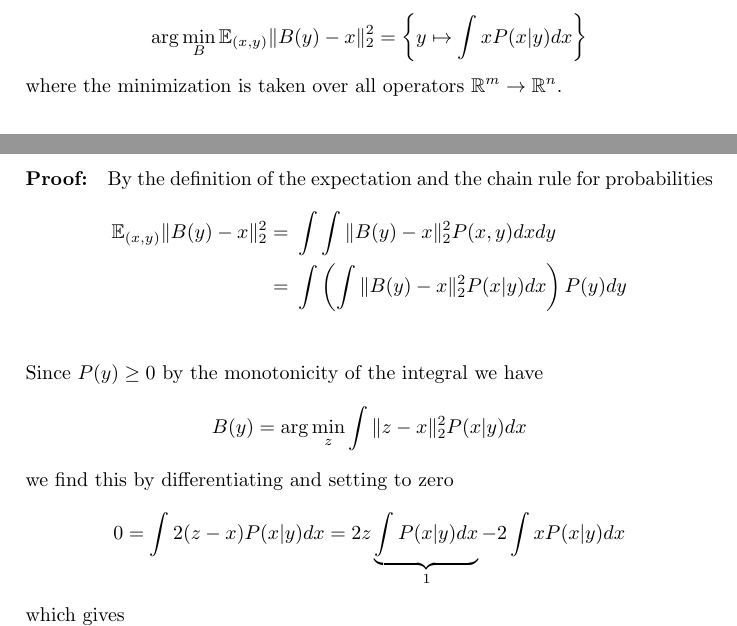
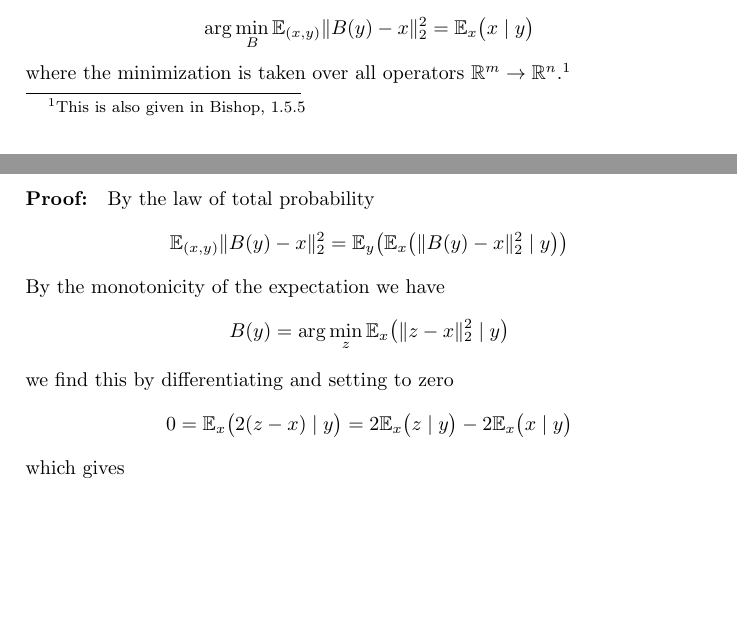
Before and after one commit to adler-j/learned_matrix_inverse_problems, a LaTeX document (theory/matrix_problems.tex): two parts of pages 1 and 2 of 2, joined at a grey line, cut at the place of the change, the shorter picture padded with empty space. Compiled offline with pdfLaTeX.

Commit message:
Change to use conditional expectation

```diff
--- a/theory/matrix_problems.tex
+++ b/theory/matrix_problems.tex
@@ -59,27 +59,28 @@
 
 	\paragraph{Theorem 2:} We have
 	\[
-		\arg \min_{B} \mathbb{E}_{(x, y)} \|B(y) - x\|_2^2 = \left\{ y \mapsto \int x P(x | y) dx \right\}
+		\arg \min_{B} \mathbb{E}_{(x, y)} \|B(y) - x\|_2^2 = \mathbb{E}_{x}\bigl(x \mid y \bigr)
 	\]
-	where the minimization is taken over all operators $\mathbb{R}^m \to \mathbb{R}^n$.
+	where the minimization is taken over all operators $\mathbb{R}^m \to \mathbb{R}^n$.\footnote{This is also given in Bishop, 1.5.5}
 
-	\paragraph{Proof:} By the definition of the expectation and the chain rule for probabilities
+	\paragraph{Proof:} By the law of total probability
 	\begin{align*}
-		\mathbb{E}_{(x, y)} \|B(y) - x\|_2^2
-		=&\ \int \int \|B(y) - x\|_2^2 P(x, y) dx dy \\
-		=&\ \int \left(\int \|B(y) - x\|_2^2 P(x | y) dx \right) P(y) dy \\
+		\mathbb{E}_{(x, y)} \|B(y) - x\|_2^2 =
+		\mathbb{E}_{y} \bigl(\mathbb{E}_{x}\bigl(\|B(y) - x\|_2^2 \mid y \bigr)\bigr)
 	\end{align*}
-	Since $P(y) \geq 0$ by the monotonicity of the integral we have
+	By the monotonicity of the expectation we have
 	\[
-		B(y) = \arg\min_{z} \int \|z - x\|_2^2 P(x | y) dx
+		B(y) = \arg\min_{z} \mathbb{E}_{x}\bigl(\|z - x\|_2^2 \mid y \bigr)
 	\]
 	we find this by differentiating and setting to zero
 	\[
-		0 = \int 2(z - x) P(x | y) dx = 2 z \underbrace{\int P(x | y) dx}_{1} - 2 \int x P(x | y) dx
+	    0 =
+	    \mathbb{E}_{x}\bigl(2 (z - x) \mid y \bigr) =
+	    2\mathbb{E}_{x}\bigl(z \mid y \bigr) - 2\mathbb{E}_{x}\bigl(x \mid y \bigr)
 	\]
 	which gives
 	\[
-		B(y) = \int x P(x | y) dx
+		B(y) = \mathbb{E}_{x}\bigl(x \mid y \bigr)
 	\]
 
 \end{document}
```
Also changed, not shown: theory/matrix_problems.pdf.
